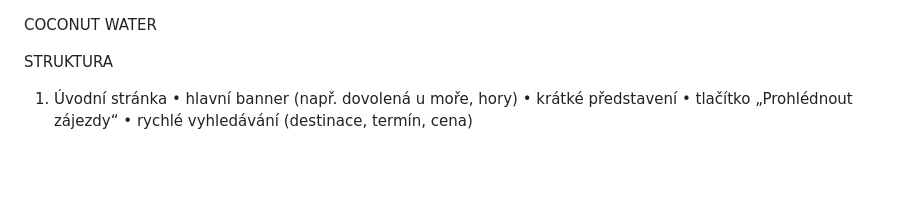
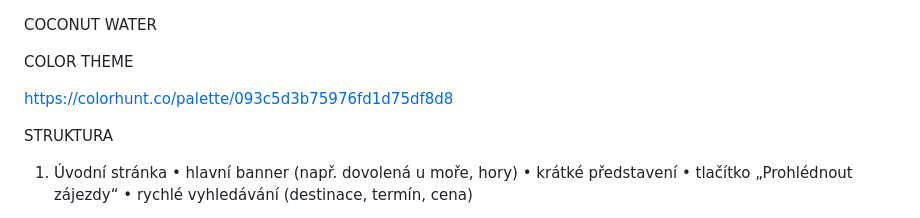
Before and after one commit to jfigielst/CestovniAgentura, a Markdown page: README.md, the part around the change. Drawn GitHub-style; blank space fills up the shorter version.

```diff
--- a/README.md
+++ b/README.md
@@ -1,4 +1,8 @@
 COCONUT WATER
+
+COLOR THEME
+
+https://colorhunt.co/palette/093c5d3b75976fd1d75df8d8
 
 STRUKTURA
 
```
